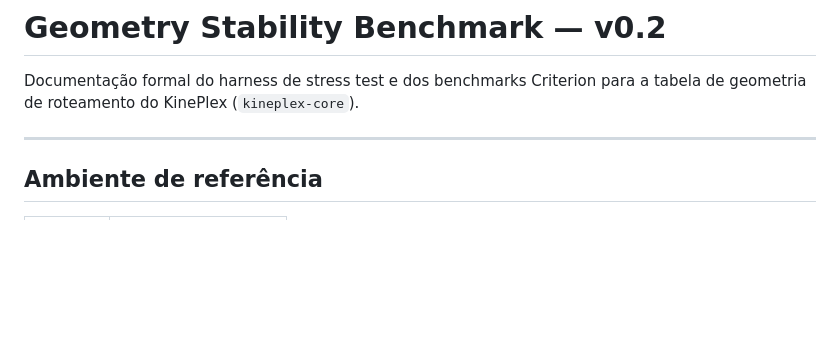
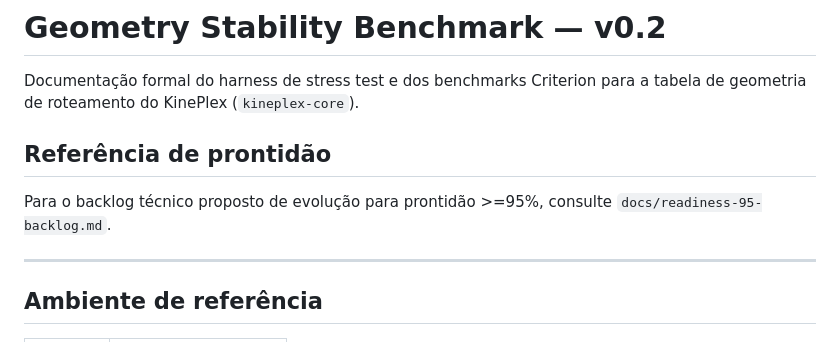
Before and after one commit to gemirson/kineplex, a Markdown page: docs/geometry-stability-v0.2.md, the part around the change. Rendered like a GitHub page; blank space fills up the shorter version.

Commit message:
docs: adicionar backlog técnico para prontidão 95%
Co-authored-by: g324198-design <268064575+g324198-design@users.noreply.github.com>

```diff
--- a/docs/geometry-stability-v0.2.md
+++ b/docs/geometry-stability-v0.2.md
@@ -2,6 +2,11 @@
 
 Documentação formal do harness de stress test e dos benchmarks Criterion para a
 tabela de geometria de roteamento do KinePlex (`kineplex-core`).
+
+## Referência de prontidão
+
+Para o backlog técnico proposto de evolução para prontidão >=95%, consulte
+`docs/readiness-95-backlog.md`.
 
 ---
 
```
Also changed, not shown: docs/readiness-95-backlog.md (added, +351 -0 lines).
